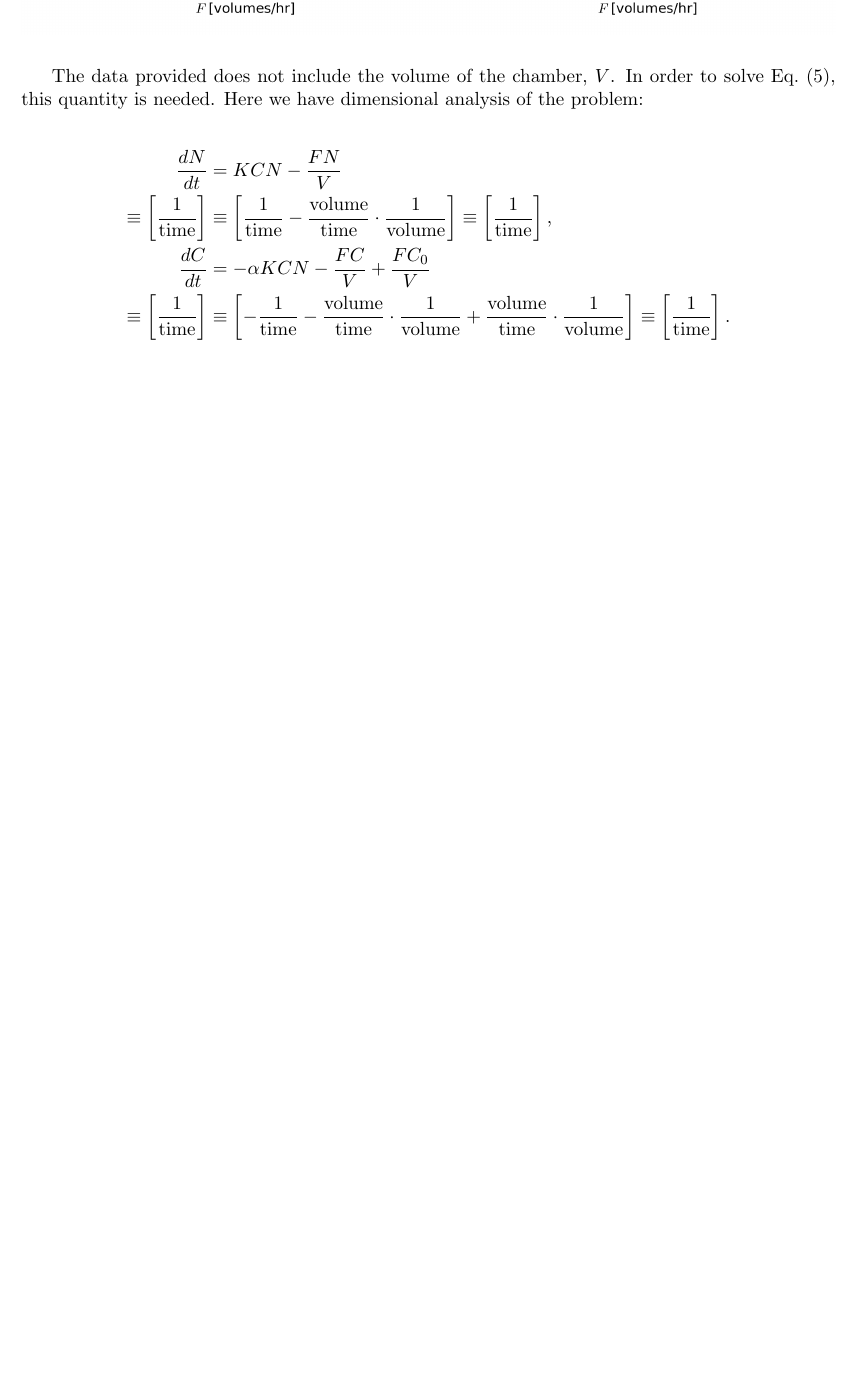
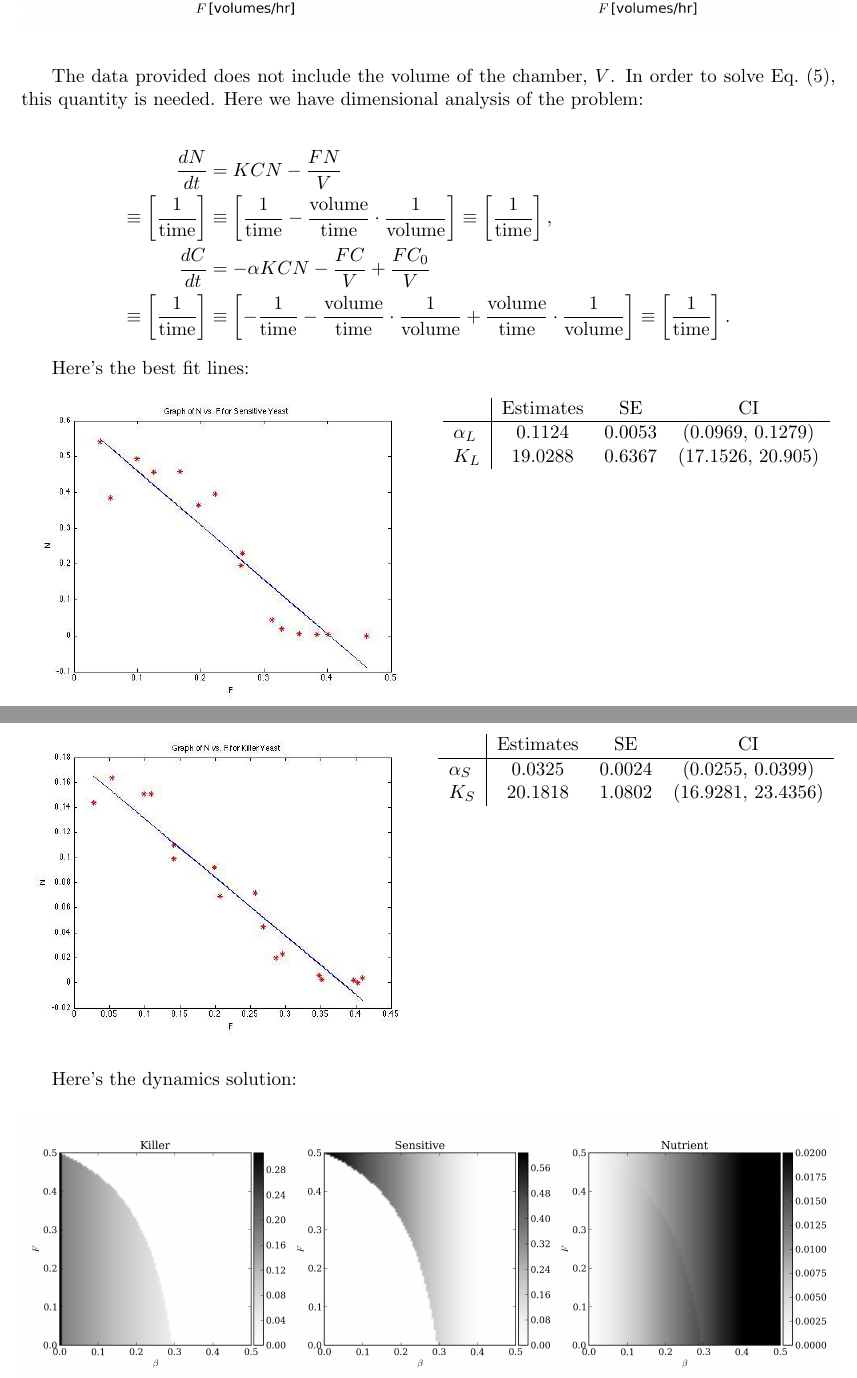
Before and after one commit to pf4d/killer_yeast, a LaTeX document (doc/yeast_project.tex): part of page 4 of 4 before the commit and two parts of pages 4 and 5 of 6 after it, the two joined at a grey line, cut so that both start at the same text, the shorter picture padded with empty space. Compiled offline with pdfLaTeX.

Commit message:
finishing things up

```diff
--- a/doc/yeast_project.tex
+++ b/doc/yeast_project.tex
@@ -123,3 +115,39 @@ The data provided does not include the volume of the chamber, $V$.  In order to
   \equiv \left[ \frac{1}{\text{time}} \right] &\equiv \left[ -\frac{1}{\text{time}} - \frac{\text{volume}}{\text{time}} \cdot \frac{1}{\text{volume}} + \frac{\text{volume}}{\text{time}} \cdot \frac{1}{\text{volume}} \right] \equiv \left[ \frac{1}{\text{time}} \right].
 \end{align*}
 
+Here's the best fit lines:
+\begin{multicols}{2}
+\begin{figure}[H]
+  \centering
+    \includegraphics[width=0.5\textwidth]{images/sensitiveFit.jpg}
+\end{figure}
+\begin{center}
+\begin{tabular}{l | c c c}
+  & Estimates & SE & CI \\
+  \hline
+  $\alpha_L$ & 0.1124  & 0.0053 & (0.0969,  0.1279) \\
+  $K_L$      & 19.0288 & 0.6367 & (17.1526, 20.905) \\
+\end{tabular}
+\end{center}
+\end{multicols}
+
+\begin{multicols}{2}
+\begin{figure}[H]
+  \centering
+    \includegraphics[width=0.5\textwidth]{images/killerFit.jpg}
+\end{figure}
+\begin{center}
+\begin{tabular}{l | c c c}
+  & Estimates & SE & CI \\
+  \hline
+  $\alpha_S$ & 0.0325  & 0.0024 & (0.0255,  0.0399) \\
+  $K_S$      & 20.1818 & 1.0802 & (16.9281, 23.4356) \\
+\end{tabular}
+\end{center}
+\end{multicols}
+
+Here's the dynamics solution:
+\begin{figure}[H]
+  \centering
+    \includegraphics[width=1.0\textwidth]{images/sols.png}
+\end{figure}
```
Also changed, not shown: doc/images/3d.png (added), doc/images/killerFit.jpg (added), doc/images/sensitiveFit.jpg (added), doc/images/sols.png (added), doc/yeast_project.pdf, doc/yeast_project.tex (16 more changed lines), 1 other file.
